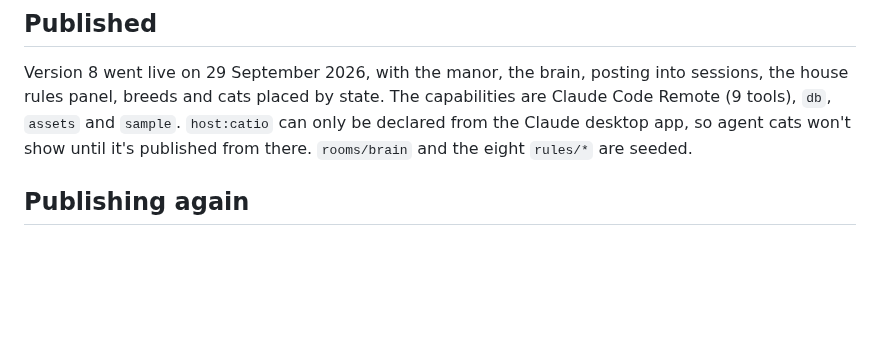
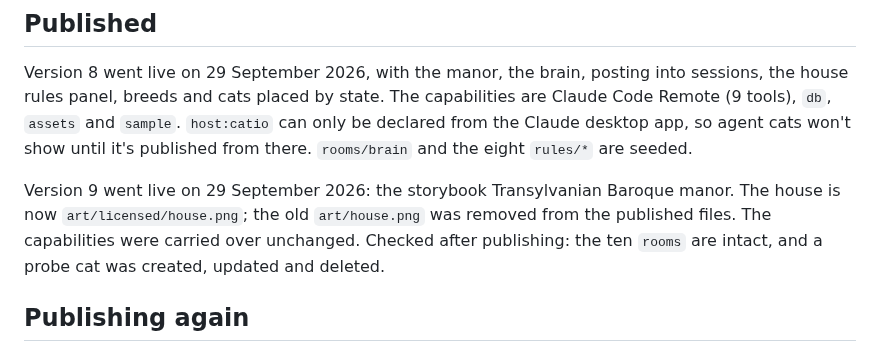
Before and after one commit to charredlatte/Pretty-Project-Portfolio, a Markdown page: docs/plan.md, the part around the change. Drawn GitHub-style; blank space fills up the shorter version.

Commit message:
Record version 9: the storybook manor is live
Co-Authored-By: Claude Opus 5.5 <noreply@anthropic.com>
Claude-Session: https://claude.ai/code/session_01WNDjrWxXV2oQZNcytfqbXE

```diff
--- a/docs/plan.md
+++ b/docs/plan.md
@@ -82,6 +82,11 @@ panel, breeds and cats placed by state. The capabilities are Claude Code Remote
 `sample`. `host:catio` can only be declared from the Claude desktop app, so agent cats won't show until it's
 published from there. `rooms/brain` and the eight `rules/*` are seeded.
 
+Version 9 went live on 29 September 2026: the storybook Transylvanian Baroque manor. The house is now
+`art/licensed/house.png`; the old `art/house.png` was removed from the published files. The capabilities were
+carried over unchanged. Checked after publishing: the ten `rooms` are intact, and a probe cat was created,
+updated and deleted.
+
 ## Publishing again
 
 Files: `art/licensed/house.png`, `art/furniture.png`, `art/licensed/furniture.png`, `art/licensed/decor.png`, and the
```
